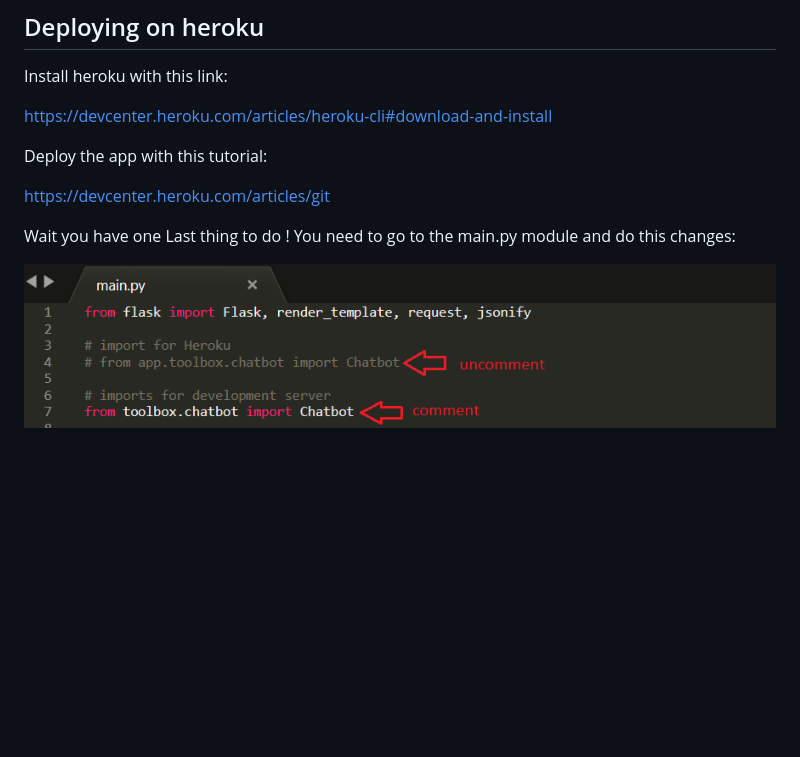
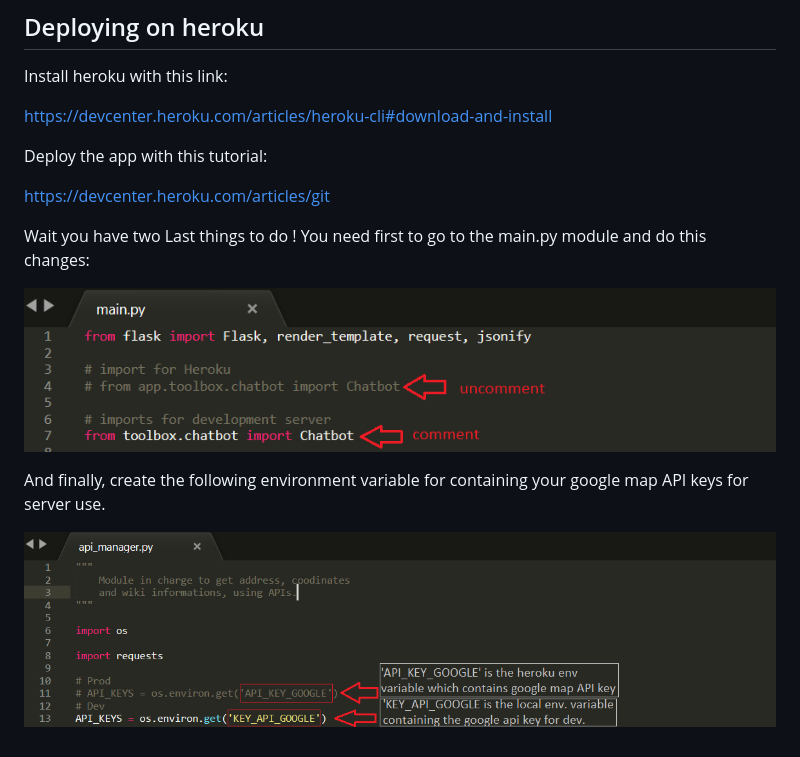
Before and after one commit to MassDo/Projet-7-GrandPy, a Markdown page: README.md, the part around the change. GitHub-like rendering; pictures changed too: images/api_key.png (added); blank space fills up the shorter version.

Commit message:
readme formatting

```diff
--- a/README.md
+++ b/README.md
@@ -42,6 +42,10 @@ Deploy the app with this tutorial:
 
 https://devcenter.heroku.com/articles/git
 
-Wait you have one Last thing to do ! You need to go to the main.py module and do this changes:
+Wait you have two Last things to do ! You need first to go to the main.py module and do this changes:
 
 ![main.py_changes](images/prod.png)
+
+And finally, create the following environment variable for containing your google map API keys for server use.
+
+![main.py_changes](images/api_key.png)
```
Also changed, not shown: 1 other file.
